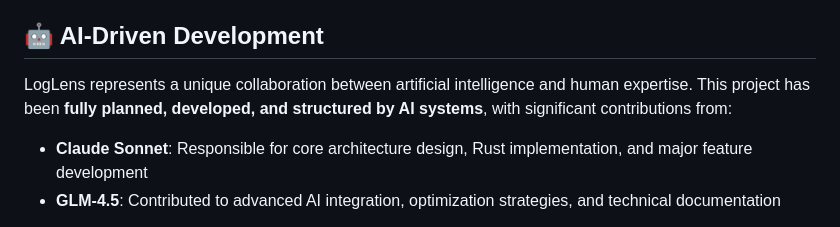
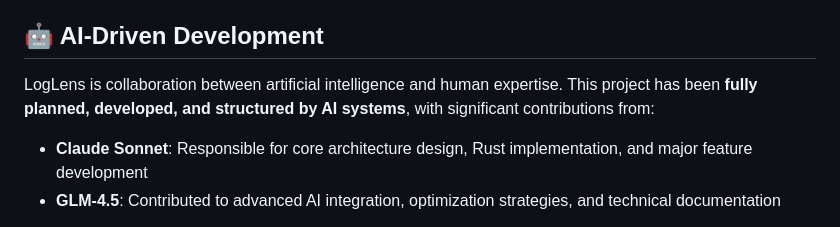
Before and after one commit to Apagafuegos/Synapse, a Markdown page: README.md, the part around the change. Drawn GitHub-style.

Commit message:
Revise description of LogLens collaboration

```diff
--- a/README.md
+++ b/README.md
@@ -6,7 +6,7 @@ LogLens is a powerful log analysis tool that leverages artificial intelligence t
 
 ## 🤖 AI-Driven Development
 
-LogLens represents a unique collaboration between artificial intelligence and human expertise. This project has been **fully planned, developed, and structured by AI systems**, with significant contributions from:
+LogLens is collaboration between artificial intelligence and human expertise. This project has been **fully planned, developed, and structured by AI systems**, with significant contributions from:
 
 - **Claude Sonnet**: Responsible for core architecture design, Rust implementation, and major feature development
 - **GLM-4.5**: Contributed to advanced AI integration, optimization strategies, and technical documentation
```
